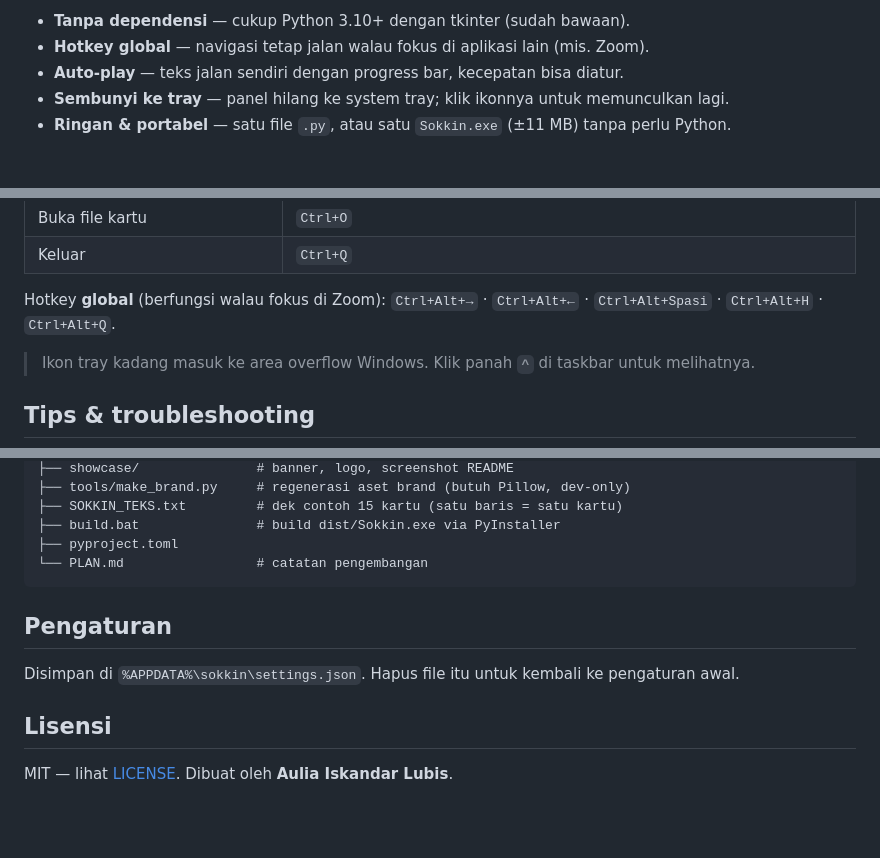
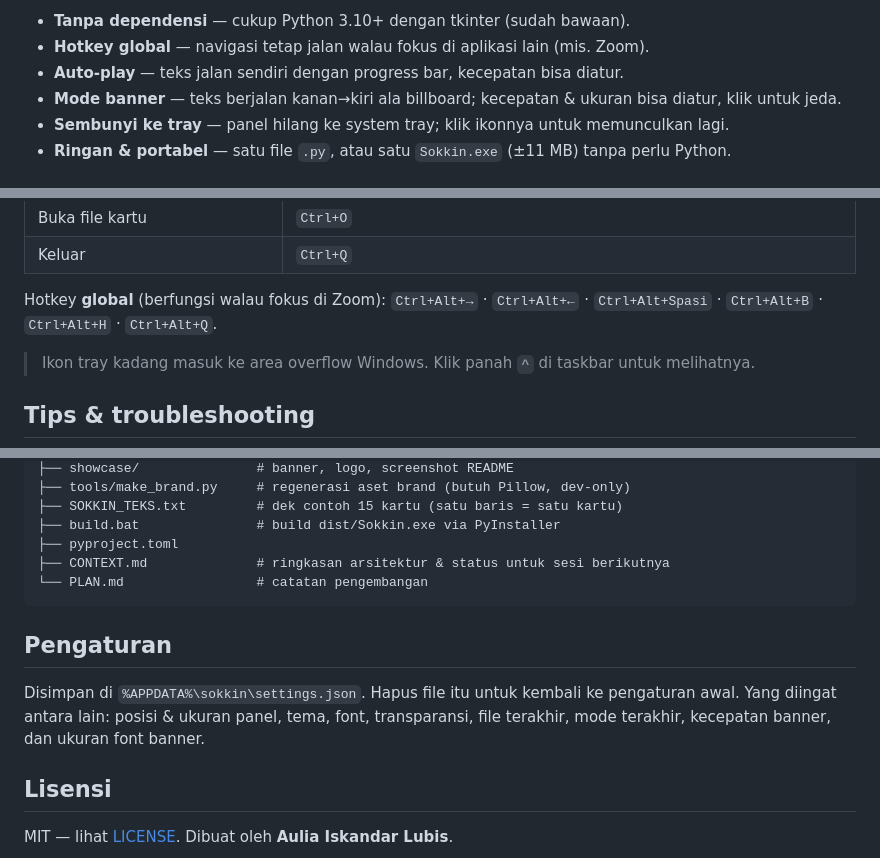
Before and after one commit to kandarlubis31/Sokkin, a Markdown page: README.md, 3 parts joined by grey strips. GitHub-like rendering; blank space fills up the shorter version.

````diff
--- a/README.md
+++ b/README.md
@@ -14,6 +14,7 @@ Overlay teleprompter **selalu-di-depan** untuk Windows — dirancang untuk wawan
 - **Tanpa dependensi** — cukup Python 3.10+ dengan tkinter (sudah bawaan).
 - **Hotkey global** — navigasi tetap jalan walau fokus di aplikasi lain (mis. Zoom).
 - **Auto-play** — teks jalan sendiri dengan progress bar, kecepatan bisa diatur.
+- **Mode banner** — teks berjalan kanan→kiri ala billboard; kecepatan & ukuran bisa diatur, klik untuk jeda.
 - **Sembunyi ke tray** — panel hilang ke system tray; klik ikonnya untuk memunculkan lagi.
 - **Ringan & portabel** — satu file `.py`, atau satu `Sokkin.exe` (±11 MB) tanpa perlu Python.
 
@@ -74,7 +84,7 @@ python -m sokkin
 | Buka file kartu | `Ctrl+O` |
 | Keluar | `Ctrl+Q` |
 
-Hotkey **global** (berfungsi walau fokus di Zoom): `Ctrl+Alt+→` · `Ctrl+Alt+←` · `Ctrl+Alt+Spasi` · `Ctrl+Alt+H` · `Ctrl+Alt+Q`.
+Hotkey **global** (berfungsi walau fokus di Zoom): `Ctrl+Alt+→` · `Ctrl+Alt+←` · `Ctrl+Alt+Spasi` · `Ctrl+Alt+B` · `Ctrl+Alt+H` · `Ctrl+Alt+Q`.
 
 > Ikon tray kadang masuk ke area overflow Windows. Klik panah **`^`** di taskbar untuk melihatnya.
 
@@ -120,12 +130,13 @@ Sokkin/
 ├── SOKKIN_TEKS.txt         # dek contoh 15 kartu (satu baris = satu kartu)
 ├── build.bat               # build dist/Sokkin.exe via PyInstaller
 ├── pyproject.toml
+├── CONTEXT.md              # ringkasan arsitektur & status untuk sesi berikutnya
 └── PLAN.md                 # catatan pengembangan
 ```
 
 ## Pengaturan
 
-Disimpan di `%APPDATA%\sokkin\settings.json`. Hapus file itu untuk kembali ke pengaturan awal.
+Disimpan di `%APPDATA%\sokkin\settings.json`. Hapus file itu untuk kembali ke pengaturan awal. Yang diingat antara lain: posisi & ukuran panel, tema, font, transparansi, file terakhir, mode terakhir, kecepatan banner, dan ukuran font banner.
 
 ## Lisensi
 
````
Also changed, not shown: other parts of README.md (+11 -2 lines), CONTEXT.md (added, +114 -0 lines), PLAN.md (+15 -3 lines), showcase/sokkin-banner-mode.png (added), 3 other files.
